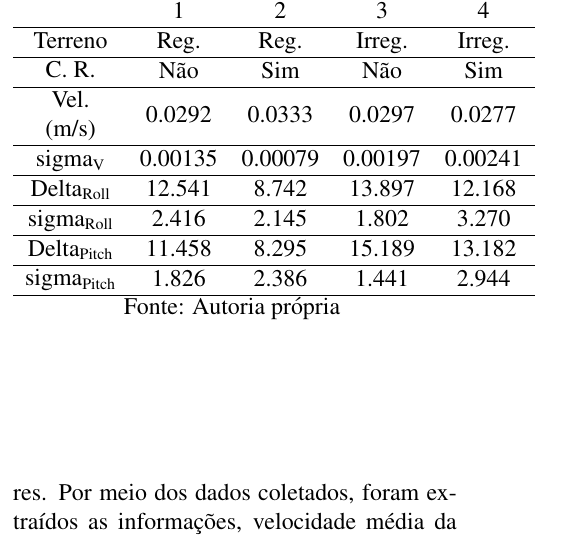
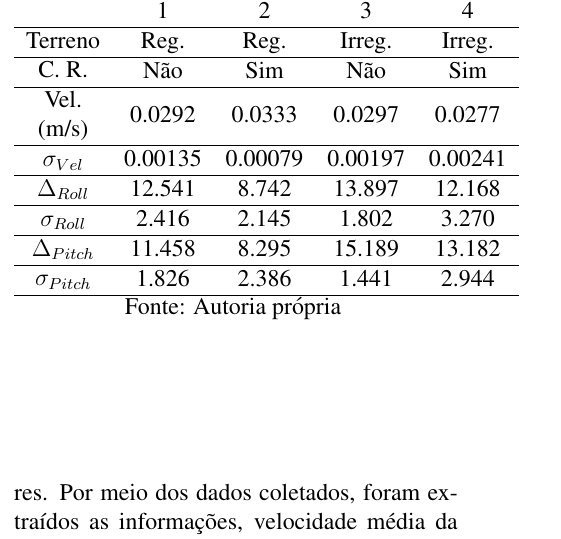
Before and after one commit to Brazilian-Institute-of-Robotics/bir-black-mouth-docs, a LaTeX document (sections/results.tex): part of one column of page 2 of 3, cut so that both start at the same text. Compiled offline with pdfLaTeX.

Commit message:
fix velocity_stab_test table

```diff
--- a/sections/results.tex
+++ b/sections/results.tex
@@ -76,11 +76,11 @@
       Terreno & Reg. & Reg. & Irreg. & Irreg. \\ \hline
       \begin{tabular}[c]{@{}c@{}}C. R.\end{tabular} & Não & Sim & Não & Sim \\ \hline
       \begin{tabular}[c]{@{}c@{}}Vel. \\(m/s)\end{tabular} & 0.0292 & 0.0333 & 0.0297 & 0.0277 \\ \hline
-      \begin{tabular}[c]{@{}c@{}} sigma\textsubscript{V} \end{tabular} & 0.00135 & 0.00079 & 0.00197 & 0.00241 \\ \hline
-      \begin{tabular}[c]{@{}c@{}} Delta\textsubscript{Roll} \end{tabular} & 12.541 & 8.742 & 13.897 & 12.168 \\\hline
-      \begin{tabular}[c]{@{}c@{}}  sigma\textsubscript{Roll} \end{tabular}  & 2.416 & 2.145 & 1.802 & 3.270 \\ \hline
-      \begin{tabular}[c]{@{}c@{}} Delta\textsubscript{Pitch} \end{tabular} & 11.458 & 8.295 & 15.189 & 13.182 \\ \hline
-      \begin{tabular}[c]{@{}c@{}} sigma\textsubscript{Pitch} \end{tabular}  & 1.826 & 2.386 & 1.441 & 2.944 \\ \hline
+      \begin{tabular}[c]{@{}c@{}} $\sigma_{Vel}$  \end{tabular} & 0.00135 & 0.00079 & 0.00197 & 0.00241 \\ \hline
+      \begin{tabular}[c]{@{}c@{}} $\Delta_{Roll}$ \end{tabular} & 12.541 & 8.742 & 13.897 & 12.168 \\\hline
+      \begin{tabular}[c]{@{}c@{}} $\sigma_{Roll}$ \end{tabular}  & 2.416 & 2.145 & 1.802 & 3.270 \\ \hline
+      \begin{tabular}[c]{@{}c@{}} $\Delta_{Pitch}$ \end{tabular} & 11.458 & 8.295 & 15.189 & 13.182 \\ \hline
+      \begin{tabular}[c]{@{}c@{}} $\sigma_{Pitch}$ \end{tabular}  & 1.826 & 2.386 & 1.441 & 2.944 \\ \hline
 
     \end{tabular}
     Fonte: Autoria própria
```
